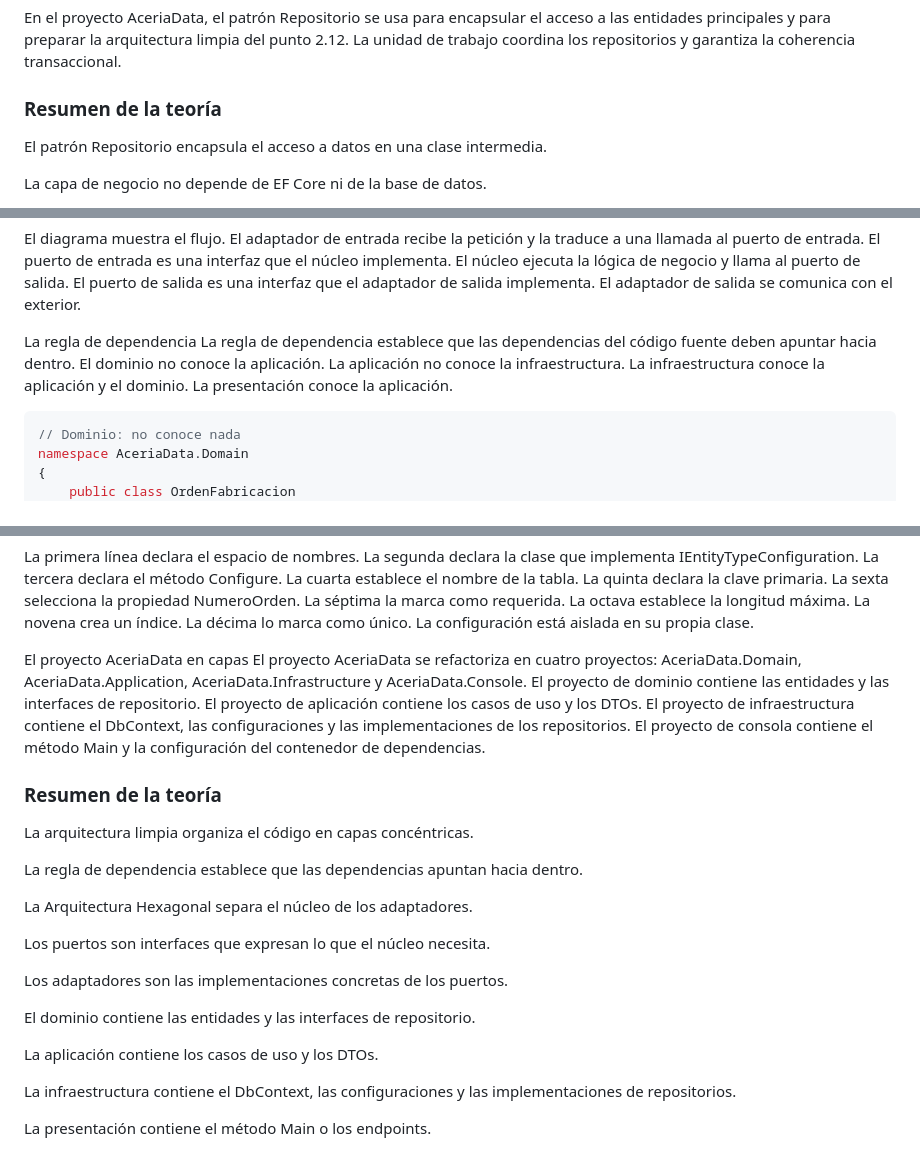
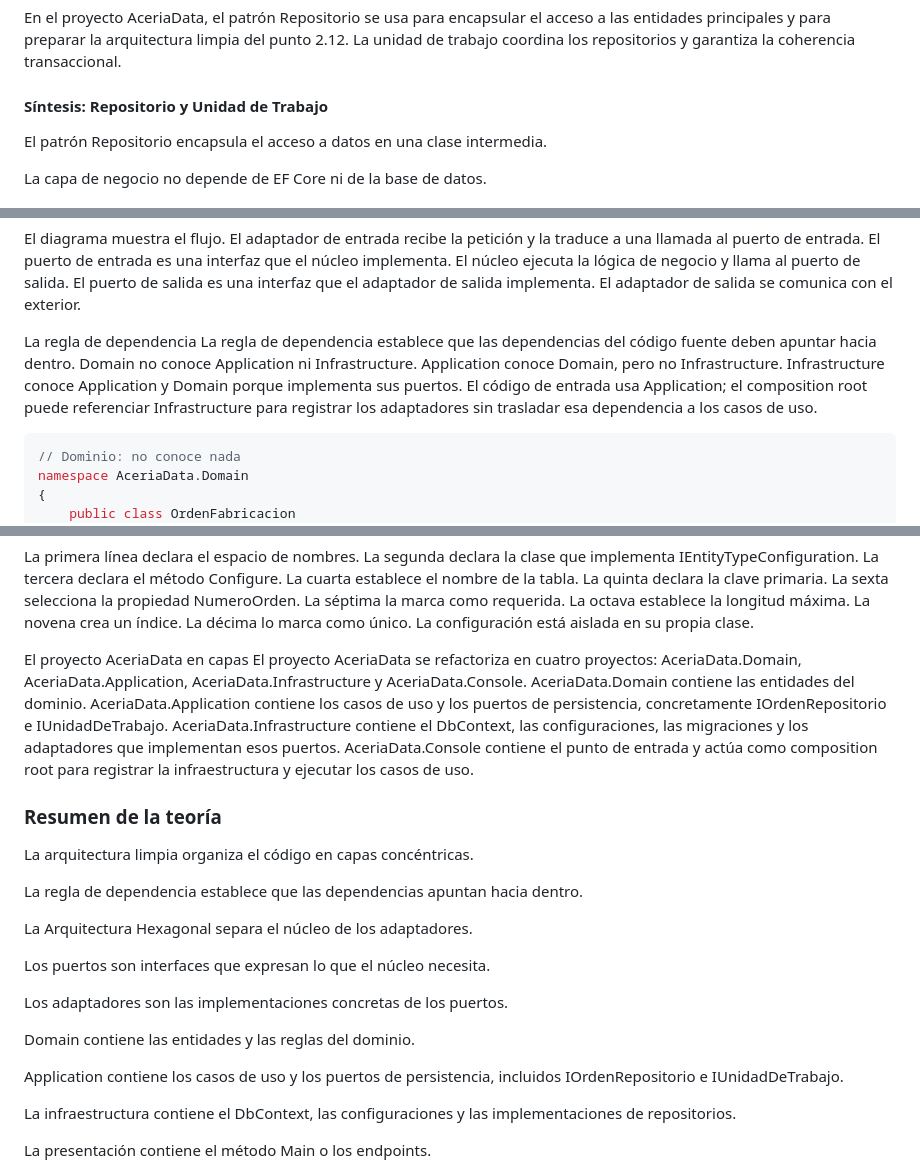
Before and after one commit to jaimecopilot/CURSO-ENTITY-FRAMEWORK-CORE-8, a Markdown page: M02/TEORIA/M02_TEORIA.md, 3 parts joined by grey strips. Rendered like a GitHub page.

````diff
--- a/M02/TEORIA/M02_TEORIA.md
+++ b/M02/TEORIA/M02_TEORIA.md
@@ -3198,7 +3190,7 @@ El patrón Repositorio es adecuado cuando el proyecto tiene una capa de dominio
 
 En el proyecto AceriaData, el patrón Repositorio se usa para encapsular el acceso a las entidades principales y para preparar la arquitectura limpia del punto 2.12. La unidad de trabajo coordina los repositorios y garantiza la coherencia transaccional.
 
-### Resumen de la teoría
+#### Síntesis: Repositorio y Unidad de Trabajo
 El patrón Repositorio encapsula el acceso a datos en una clase intermedia.
 
 La capa de negocio no depende de EF Core ni de la base de datos.
@@ -3291,7 +3282,7 @@ La Arquitectura Hexagonal, también conocida como arquitectura de puertos y adap
 El diagrama muestra el flujo. El adaptador de entrada recibe la petición y la traduce a una llamada al puerto de entrada. El puerto de entrada es una interfaz que el núcleo implementa. El núcleo ejecuta la lógica de negocio y llama al puerto de salida. El puerto de salida es una interfaz que el adaptador de salida implementa. El adaptador de salida se comunica con el exterior.
 
 La regla de dependencia
-La regla de dependencia establece que las dependencias del código fuente deben apuntar hacia dentro. El dominio no conoce la aplicación. La aplicación no conoce la infraestructura. La infraestructura conoce la aplicación y el dominio. La presentación conoce la aplicación.
+La regla de dependencia establece que las dependencias del código fuente deben apuntar hacia dentro. Domain no conoce Application ni Infrastructure. Application conoce Domain, pero no Infrastructure. Infrastructure conoce Application y Domain porque implementa sus puertos. El código de entrada usa Application; el composition root puede referenciar Infrastructure para registrar los adaptadores sin trasladar esa dependencia a los casos de uso.
 
 ```csharp
 // Dominio: no conoce nada
@@ -3543,7 +3534,7 @@ namespace AceriaData.Infrastructure.Persistence.Configurations
 La primera línea declara el espacio de nombres. La segunda declara la clase que implementa IEntityTypeConfiguration<OrdenFabricacion>. La tercera declara el método Configure. La cuarta establece el nombre de la tabla. La quinta declara la clave primaria. La sexta selecciona la propiedad NumeroOrden. La séptima la marca como requerida. La octava establece la longitud máxima. La novena crea un índice. La décima lo marca como único. La configuración está aislada en su propia clase.
 
 El proyecto AceriaData en capas
-El proyecto AceriaData se refactoriza en cuatro proyectos: AceriaData.Domain, AceriaData.Application, AceriaData.Infrastructure y AceriaData.Console. El proyecto de dominio contiene las entidades y las interfaces de repositorio. El proyecto de aplicación contiene los casos de uso y los DTOs. El proyecto de infraestructura contiene el DbContext, las configuraciones y las implementaciones de los repositorios. El proyecto de consola contiene el método Main y la configuración del contenedor de dependencias.
+El proyecto AceriaData se refactoriza en cuatro proyectos: AceriaData.Domain, AceriaData.Application, AceriaData.Infrastructure y AceriaData.Console. AceriaData.Domain contiene las entidades del dominio. AceriaData.Application contiene los casos de uso y los puertos de persistencia, concretamente IOrdenRepositorio e IUnidadDeTrabajo. AceriaData.Infrastructure contiene el DbContext, las configuraciones, las migraciones y los adaptadores que implementan esos puertos. AceriaData.Console contiene el punto de entrada y actúa como composition root para registrar la infraestructura y ejecutar los casos de uso.
 
 ### Resumen de la teoría
 La arquitectura limpia organiza el código en capas concéntricas.
@@ -3556,9 +3547,9 @@ Los puertos son interfaces que expresan lo que el núcleo necesita.
 
 Los adaptadores son las implementaciones concretas de los puertos.
 
-El dominio contiene las entidades y las interfaces de repositorio.
-
-La aplicación contiene los casos de uso y los DTOs.
+Domain contiene las entidades y las reglas del dominio.
+
+Application contiene los casos de uso y los puertos de persistencia, incluidos IOrdenRepositorio e IUnidadDeTrabajo.
 
 La infraestructura contiene el DbContext, las configuraciones y las implementaciones de repositorios.
 
````
Also changed, not shown: other parts of M02/TEORIA/M02_TEORIA.md (+22 -31 lines).
